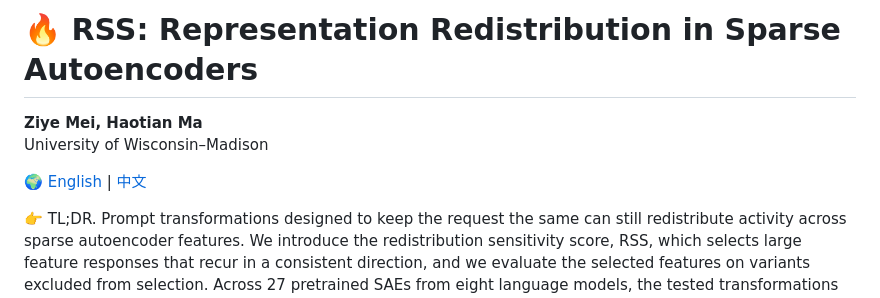
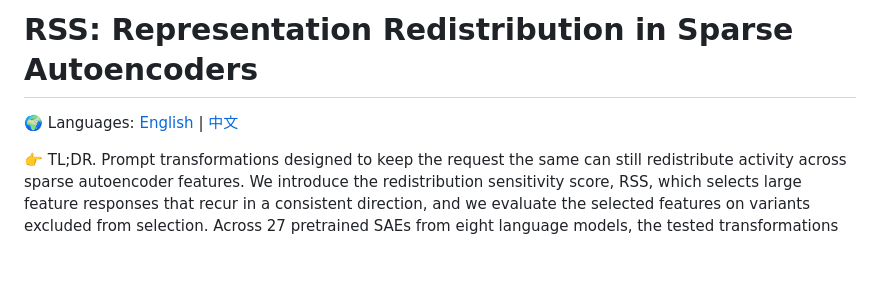
Before and after one commit to OpenSAE/Redistribution-Sensitivity-Score, a Markdown page: README.md, the part around one of its changes. GitHub-like rendering; blank space fills up the shorter version.

```diff
--- a/README.md
+++ b/README.md
@@ -1,9 +1,6 @@
-# 🔥 RSS: Representation Redistribution in Sparse Autoencoders
+# RSS: Representation Redistribution in Sparse Autoencoders
 
-**Ziye Mei, Haotian Ma**<br>
-University of Wisconsin–Madison
-
-🌍 [English](README.md) | [中文](README_cn.md)
+🌍 Languages: [English](README.md) | [中文](README_cn.md)
 
 👉 TL;DR. Prompt transformations designed to keep the request the same can still redistribute activity across sparse
 autoencoder features. We introduce the redistribution sensitivity score, RSS, which selects large feature responses that
```
Also changed, not shown: other parts of README.md (+20 -5 lines), README_cn.md (+22 -10 lines).
